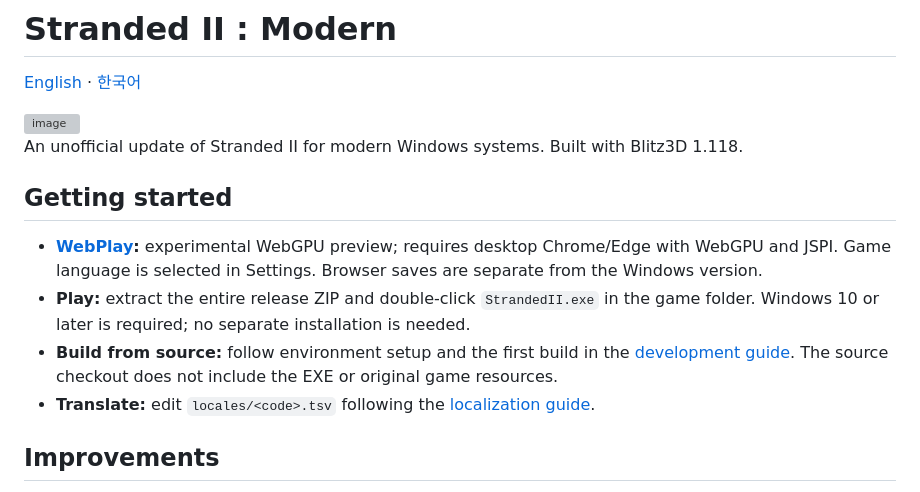
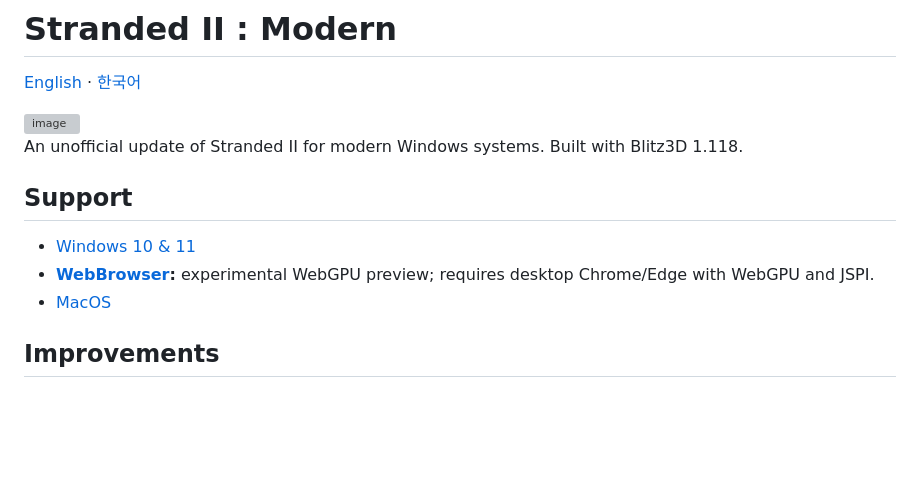
Before and after one commit to shlifedev/Stranded-II-Modern, a Markdown page: README.md, the part around the change. Drawn GitHub-style; blank space fills up the shorter version; grey boxes are pictures that could not be loaded.

```diff
--- a/README.md
+++ b/README.md
@@ -8,12 +8,14 @@
 
 An unofficial update of Stranded II for modern Windows systems. Built with Blitz3D 1.118.
 
-## Getting started
 
-- **[WebPlay](https://shlifedev.github.io/Stranded-II-Modern/):** experimental WebGPU preview; requires desktop Chrome/Edge with WebGPU and JSPI. Game language is selected in Settings. Browser saves are separate from the Windows version.
-- **Play:** extract the entire release ZIP and double-click `StrandedII.exe` in the game folder. Windows 10 or later is required; no separate installation is needed.
-- **Build from source:** follow environment setup and the first build in the [development guide](docs/development.md). The source checkout does not include the EXE or original game resources.
-- **Translate:** edit `locales/<code>.tsv` following the [localization guide](docs/localization.md).
+## Support
+
+- [Windows 10 & 11](https://github.com/shlifedev/Stranded-II-Modern/releases)
+- **[WebBrowser](https://shlifedev.github.io/Stranded-II-Modern/):** experimental WebGPU preview; requires desktop Chrome/Edge with WebGPU and JSPI.
+- [MacOS](https://github.com/shlifedev/Stranded-II-Modern/releases)
+
+
 
 ## Improvements
 
```
